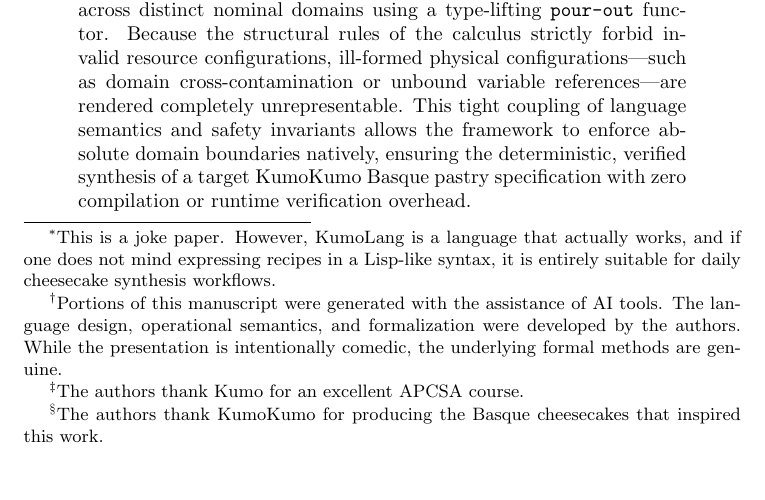
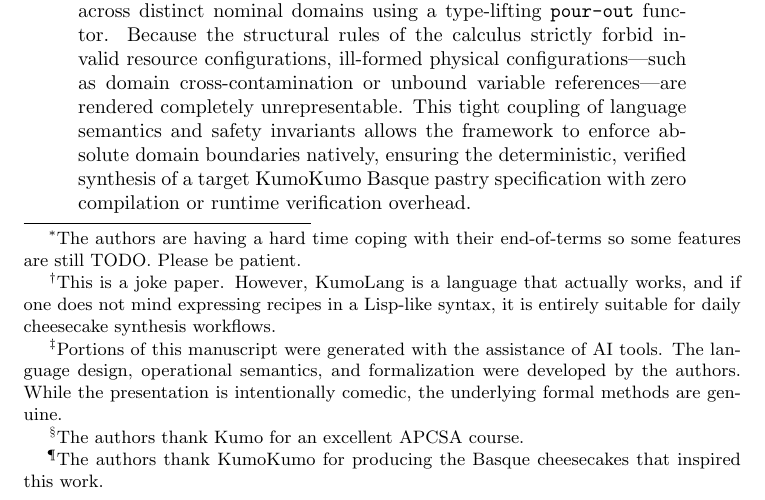
Before and after one commit to makabaka1880/kumolang, a LaTeX paper (paper/spec.tex): part of page 1 of 9, cut so that both start at the same text. Compiled offline with pdfLaTeX.

Commit message:
feat: added TODO statements

```diff
--- a/paper/spec.tex
+++ b/paper/spec.tex
@@ -2,16 +2,17 @@
 
 \title{
 KumoLang:
-A Formal Verification Framework for Cheesecake Synthesis%
+A Formal Verification Framework for Cheesecake Synthesis
+\thanks{The authors are having a hard time coping with their end-of-terms so some features are still TODO. Please be patient.}
 \thanks{
 This is a joke paper. However, KumoLang is a language that actually works, and if one does not mind expressing recipes in a Lisp-like syntax, it is entirely suitable for daily cheesecake synthesis workflows.
-}%
+}
 \thanks{
 Portions of this manuscript were generated with the assistance of AI tools. The language design, operational semantics, and formalization were developed by the authors. While the presentation is intentionally comedic, the underlying formal methods are genuine.
-}%
+}
 \thanks{
 The authors thank Kumo for an excellent APCSA course.
-}%
+}
 \thanks{
 The authors thank KumoKumo for producing the Basque cheesecakes that inspired this work.
 }
```
Also changed, not shown: README.md, paper/spec.pdf.
